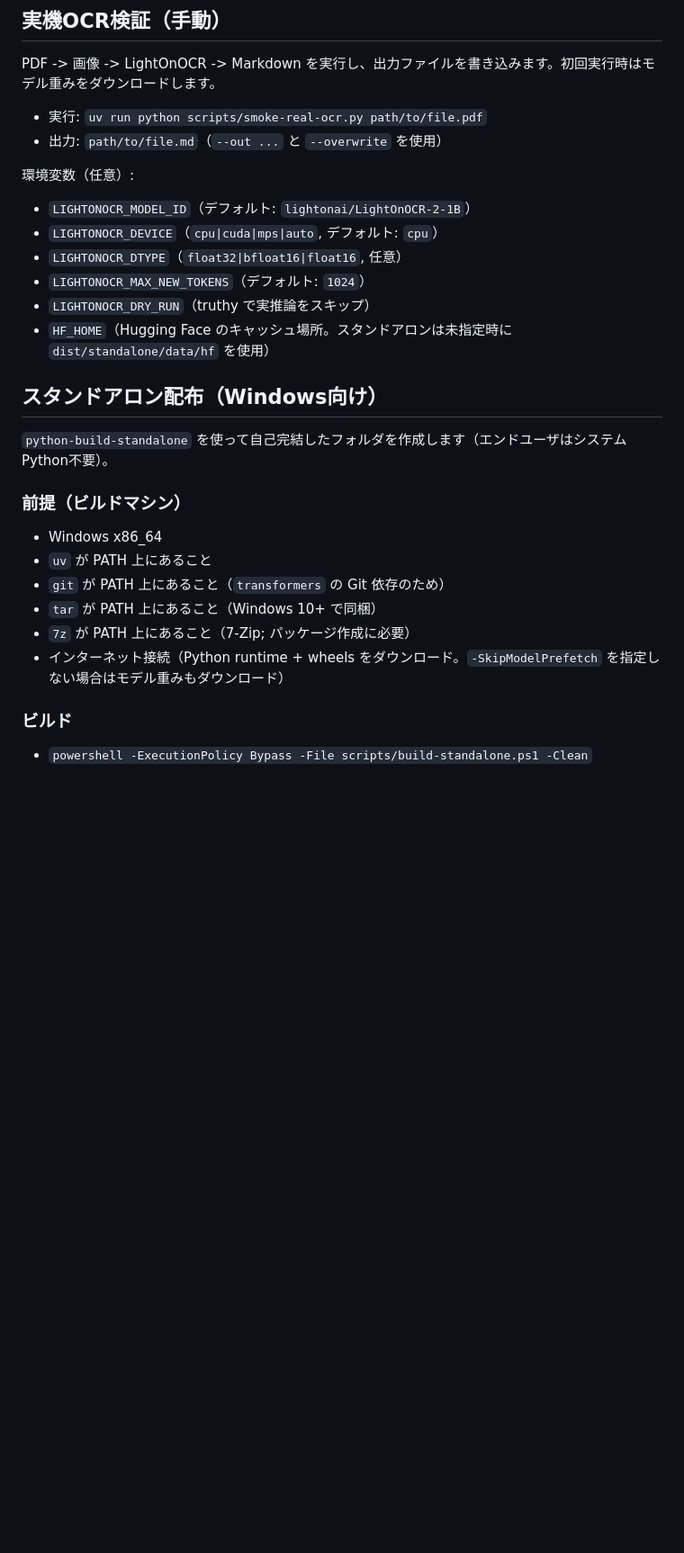
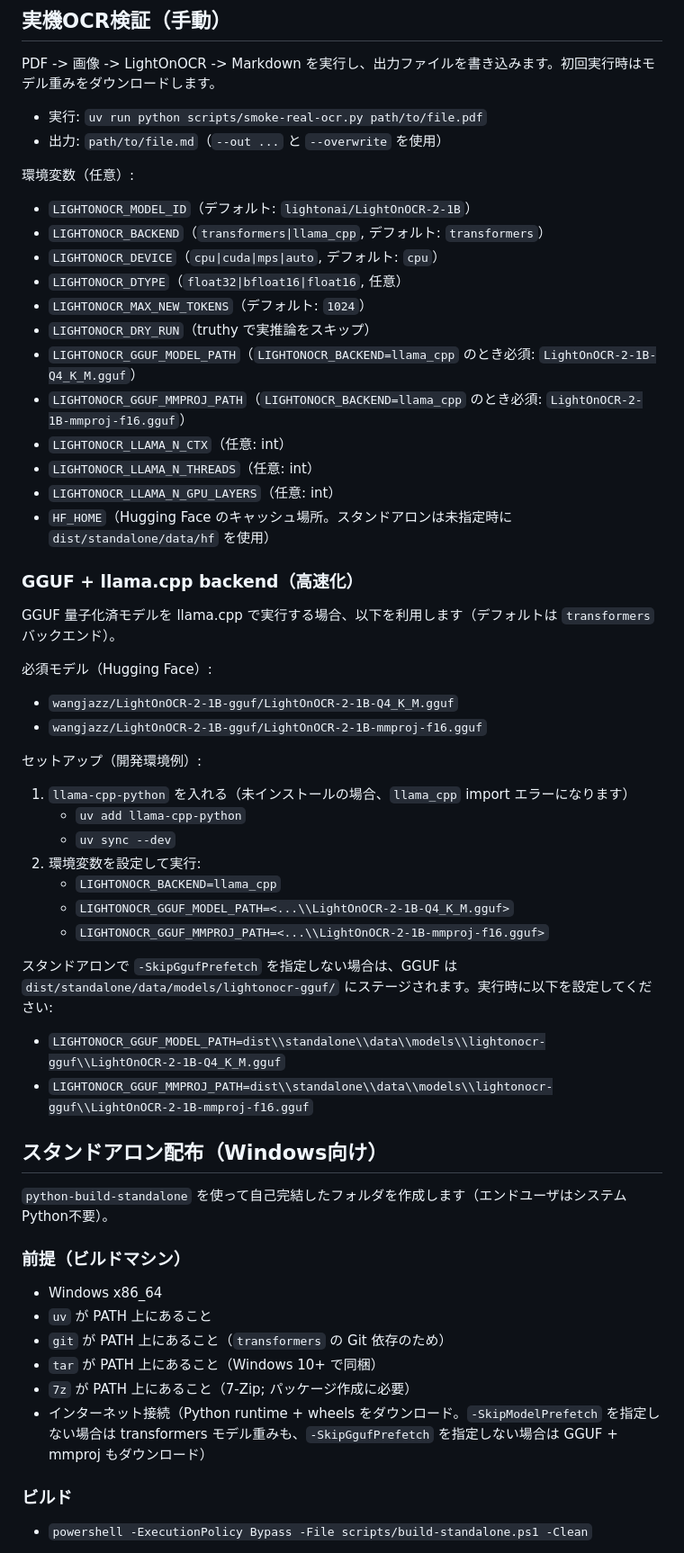
Before and after one commit to minimo162/RAGPrep, a Markdown page: README.md, the part around one of its changes. Shown at 90% size. Drawn GitHub-style; blank space fills up the shorter version.

Commit message:
10: Document GGUF/llama.cpp usage

```diff
--- a/README.md
+++ b/README.md
@@ -16,11 +16,37 @@ PDF -> 画像 -> LightOnOCR -> Markdown を実行し、出力ファイルを書
 
 環境変数（任意）:
 - `LIGHTONOCR_MODEL_ID`（デフォルト: `lightonai/LightOnOCR-2-1B`）
+- `LIGHTONOCR_BACKEND`（`transformers|llama_cpp`, デフォルト: `transformers`）
 - `LIGHTONOCR_DEVICE`（`cpu|cuda|mps|auto`, デフォルト: `cpu`）
 - `LIGHTONOCR_DTYPE`（`float32|bfloat16|float16`, 任意）
 - `LIGHTONOCR_MAX_NEW_TOKENS`（デフォルト: `1024`）
 - `LIGHTONOCR_DRY_RUN`（truthy で実推論をスキップ）
+- `LIGHTONOCR_GGUF_MODEL_PATH`（`LIGHTONOCR_BACKEND=llama_cpp` のとき必須: `LightOnOCR-2-1B-Q4_K_M.gguf`）
+- `LIGHTONOCR_GGUF_MMPROJ_PATH`（`LIGHTONOCR_BACKEND=llama_cpp` のとき必須: `LightOnOCR-2-1B-mmproj-f16.gguf`）
+- `LIGHTONOCR_LLAMA_N_CTX`（任意: int）
+- `LIGHTONOCR_LLAMA_N_THREADS`（任意: int）
+- `LIGHTONOCR_LLAMA_N_GPU_LAYERS`（任意: int）
 - `HF_HOME`（Hugging Face のキャッシュ場所。スタンドアロンは未指定時に `dist/standalone/data/hf` を使用）
+
+### GGUF + llama.cpp backend（高速化）
+GGUF 量子化済モデルを llama.cpp で実行する場合、以下を利用します（デフォルトは `transformers` バックエンド）。
+
+必須モデル（Hugging Face）:
+- `wangjazz/LightOnOCR-2-1B-gguf/LightOnOCR-2-1B-Q4_K_M.gguf`
+- `wangjazz/LightOnOCR-2-1B-gguf/LightOnOCR-2-1B-mmproj-f16.gguf`
+
+セットアップ（開発環境例）:
+1) `llama-cpp-python` を入れる（未インストールの場合、`llama_cpp` import エラーになります）
+   - `uv add llama-cpp-python`
+   - `uv sync --dev`
+2) 環境変数を設定して実行:
+   - `LIGHTONOCR_BACKEND=llama_cpp`
+   - `LIGHTONOCR_GGUF_MODEL_PATH=<...\\LightOnOCR-2-1B-Q4_K_M.gguf>`
+   - `LIGHTONOCR_GGUF_MMPROJ_PATH=<...\\LightOnOCR-2-1B-mmproj-f16.gguf>`
+
+スタンドアロンで `-SkipGgufPrefetch` を指定しない場合は、GGUF は `dist/standalone/data/models/lightonocr-gguf/` にステージされます。実行時に以下を設定してください:
+- `LIGHTONOCR_GGUF_MODEL_PATH=dist\\standalone\\data\\models\\lightonocr-gguf\\LightOnOCR-2-1B-Q4_K_M.gguf`
+- `LIGHTONOCR_GGUF_MMPROJ_PATH=dist\\standalone\\data\\models\\lightonocr-gguf\\LightOnOCR-2-1B-mmproj-f16.gguf`
 
 ## スタンドアロン配布（Windows向け）
 `python-build-standalone` を使って自己完結したフォルダを作成します（エンドユーザはシステムPython不要）。
@@ -31,7 +57,7 @@ PDF -> 画像 -> LightOnOCR -> Markdown を実行し、出力ファイルを書
 - `git` が PATH 上にあること（`transformers` の Git 依存のため）
 - `tar` が PATH 上にあること（Windows 10+ で同梱）
 - `7z` が PATH 上にあること（7-Zip; パッケージ作成に必要）
-- インターネット接続（Python runtime + wheels をダウンロード。`-SkipModelPrefetch` を指定しない場合はモデル重みもダウンロード）
+- インターネット接続（Python runtime + wheels をダウンロード。`-SkipModelPrefetch` を指定しない場合は transformers モデル重みも、`-SkipGgufPrefetch` を指定しない場合は GGUF + mmproj もダウンロード）
 
 ### ビルド
 - `powershell -ExecutionPolicy Bypass -File scripts/build-standalone.ps1 -Clean`
```
Also changed, not shown: other parts of README.md (+6 -1 lines).
